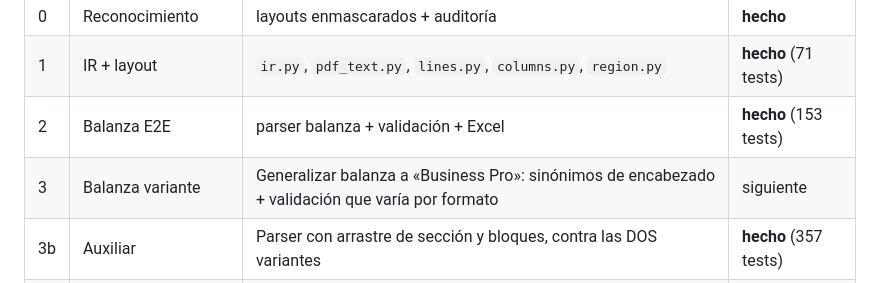
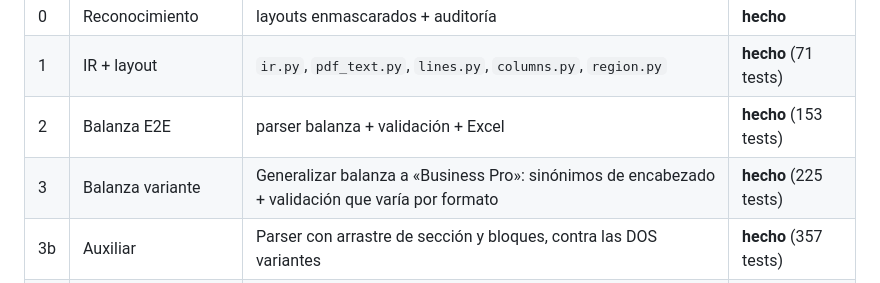
Before and after one commit to albertovsdev/cp-pdf, a Markdown page: PLAN.md, the part around the change. GitHub-like rendering.

Commit message:
docs: marca fase 3 como completada

```diff
--- a/PLAN.md
+++ b/PLAN.md
@@ -504,7 +504,7 @@ cp-pdf/
 | 0 | Reconocimiento | layouts enmascarados + auditoría | **hecho** |
 | 1 | IR + layout | `ir.py`, `pdf_text.py`, `lines.py`, `columns.py`, `region.py` | **hecho** (71 tests) |
 | 2 | Balanza E2E | parser balanza + validación + Excel | **hecho** (153 tests) |
-| 3 | Balanza variante | Generalizar balanza a «Business Pro»: sinónimos de encabezado + validación que varía por formato | siguiente |
+| 3 | Balanza variante | Generalizar balanza a «Business Pro»: sinónimos de encabezado + validación que varía por formato | **hecho** (225 tests) |
 | 3b | Auxiliar | Parser con arrastre de sección y bloques, contra las DOS variantes | **hecho** (357 tests) |
 | 4a | Cobertura de validación | Tres estados por regla, `verificado_por`, jerarquía y totales parametrizados por formato | **hecho** (275 tests) |
 | 4b | Plantillas | Fingerprint + store + asistente de mapeo, ligado al tenant | **hecho** (327 tests) |
```
